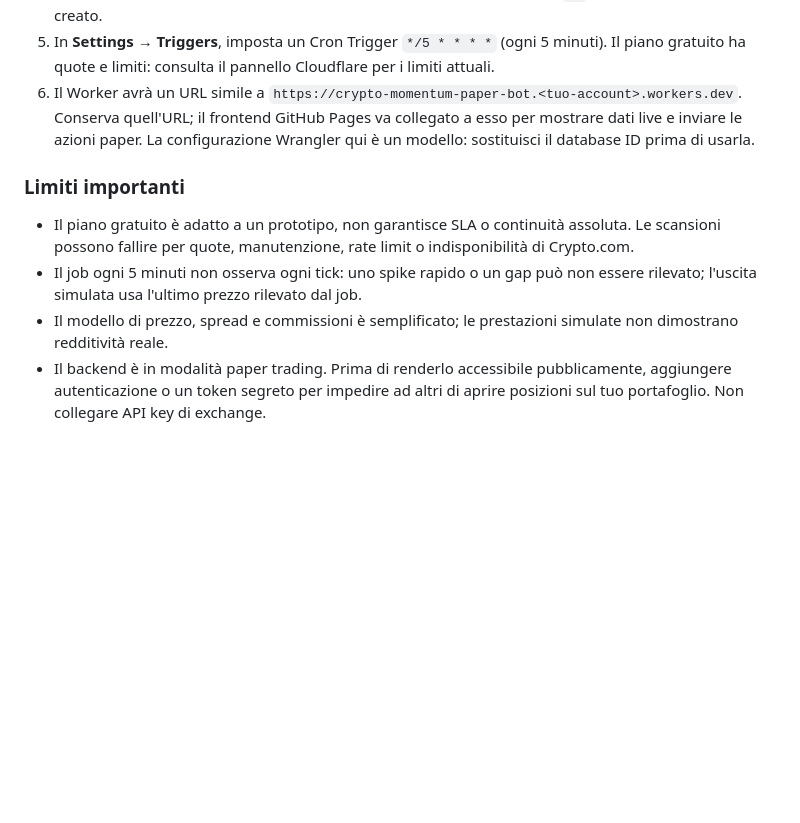
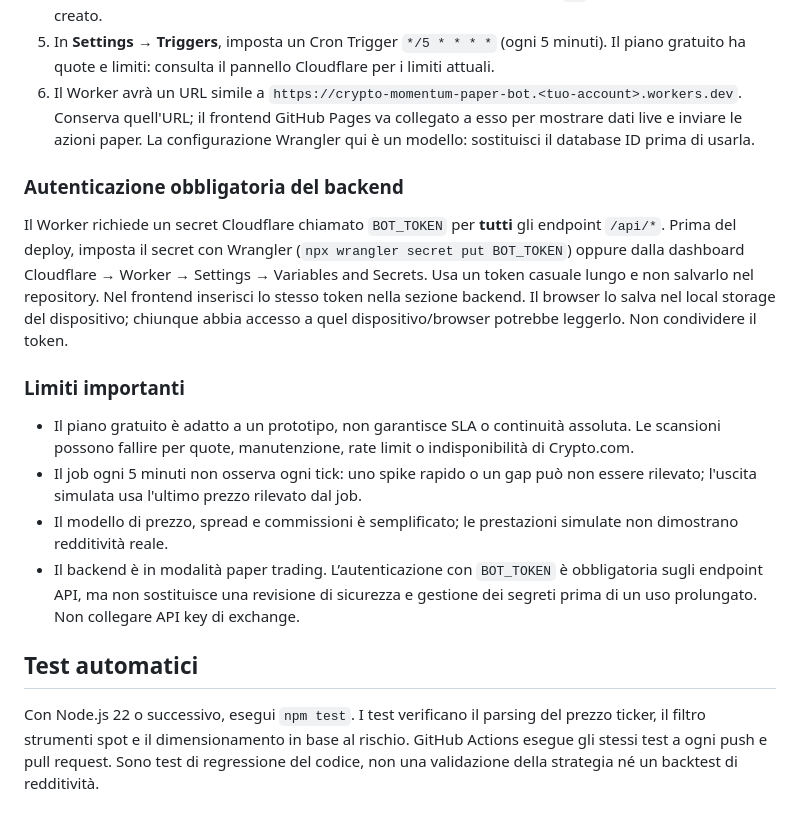
Before and after one commit to marchetto91/crypto-momentum-scanner, a Markdown page: README.md, the part around the change. Drawn GitHub-style; blank space fills up the shorter version.

Commit message:
Document backend token setup and regression test command

```diff
--- a/README.md
+++ b/README.md
@@ -36,8 +36,17 @@ Questa repo include il backend paper-only in `worker.js`, schema SQL in `schema.
 5. In **Settings → Triggers**, imposta un Cron Trigger `*/5 * * * *` (ogni 5 minuti). Il piano gratuito ha quote e limiti: consulta il pannello Cloudflare per i limiti attuali.
 6. Il Worker avrà un URL simile a `https://crypto-momentum-paper-bot.<tuo-account>.workers.dev`. Conserva quell'URL; il frontend GitHub Pages va collegato a esso per mostrare dati live e inviare le azioni paper. La configurazione Wrangler qui è un modello: sostituisci il database ID prima di usarla.
 
+### Autenticazione obbligatoria del backend
+
+Il Worker richiede un secret Cloudflare chiamato `BOT_TOKEN` per **tutti** gli endpoint `/api/*`. Prima del deploy, imposta il secret con Wrangler (`npx wrangler secret put BOT_TOKEN`) oppure dalla dashboard Cloudflare → Worker → Settings → Variables and Secrets. Usa un token casuale lungo e non salvarlo nel repository. Nel frontend inserisci lo stesso token nella sezione backend. Il browser lo salva nel local storage del dispositivo; chiunque abbia accesso a quel dispositivo/browser potrebbe leggerlo. Non condividere il token.
+
 ### Limiti importanti
 - Il piano gratuito è adatto a un prototipo, non garantisce SLA o continuità assoluta. Le scansioni possono fallire per quote, manutenzione, rate limit o indisponibilità di Crypto.com.
 - Il job ogni 5 minuti non osserva ogni tick: uno spike rapido o un gap può non essere rilevato; l'uscita simulata usa l'ultimo prezzo rilevato dal job.
 - Il modello di prezzo, spread e commissioni è semplificato; le prestazioni simulate non dimostrano redditività reale.
-- Il backend è in modalità paper trading. Prima di renderlo accessibile pubblicamente, aggiungere autenticazione o un token segreto per impedire ad altri di aprire posizioni sul tuo portafoglio. Non collegare API key di exchange.
+- Il backend è in modalità paper trading. L’autenticazione con `BOT_TOKEN` è obbligatoria sugli endpoint API, ma non sostituisce una revisione di sicurezza e gestione dei segreti prima di un uso prolungato. Non collegare API key di exchange.
+
+
+## Test automatici
+
+Con Node.js 22 o successivo, esegui `npm test`. I test verificano il parsing del prezzo ticker, il filtro strumenti spot e il dimensionamento in base al rischio. GitHub Actions esegue gli stessi test a ogni push e pull request. Sono test di regressione del codice, non una validazione della strategia né un backtest di redditività.
```
